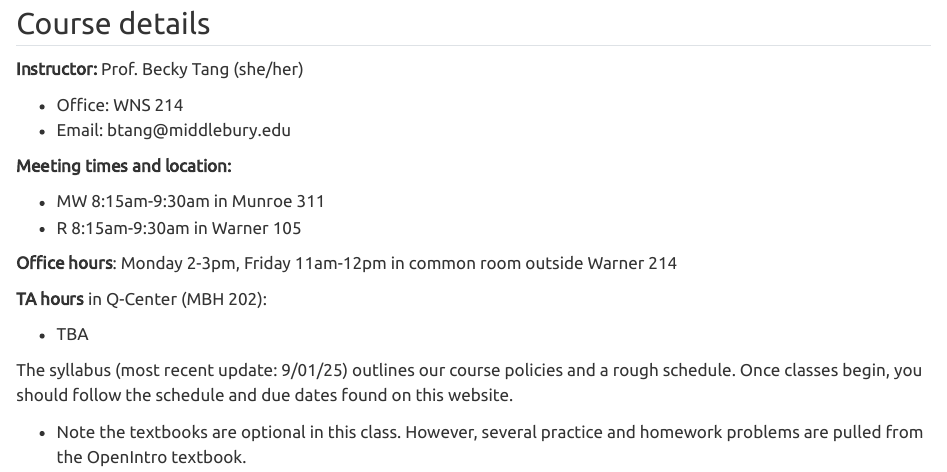
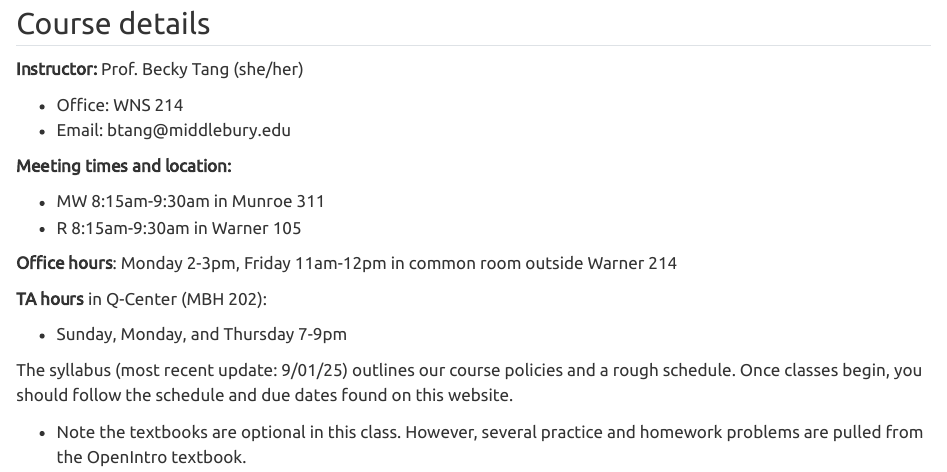
Before and after one commit to midd-stat201a-fall25/midd-stat201a-fall25.github.io, a Quarto document (index.qmd): the page in a window 1100 px wide, from 380 px down. Rendered offline with R 4.5, knitr and Pandoc in place of Quarto, with nearby package versions.

Commit message:
update q-center hours

```diff
--- a/index.qmd
+++ b/index.qmd
@@ -31,7 +31,7 @@ Welcome to the website for Middlebury College’s Fall 2025 STAT 201A. On this w
 
 **TA hours** in Q-Center (MBH 202):
 
--   TBA
+-   Sunday, Monday, and Thursday 7-9pm
 
 The syllabus (most recent update: 9/01/25) outlines our course policies and a rough schedule. Once classes begin, you should follow the schedule and due dates found on this website.
 
```
Also changed, not shown: slides/slides-00-welcome.qmd (+1 -1 lines), docs/search.json, 2 other files.
